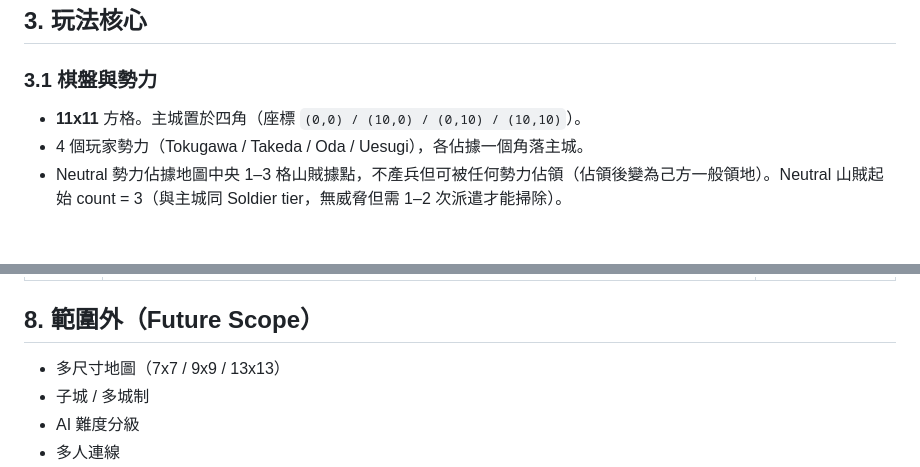
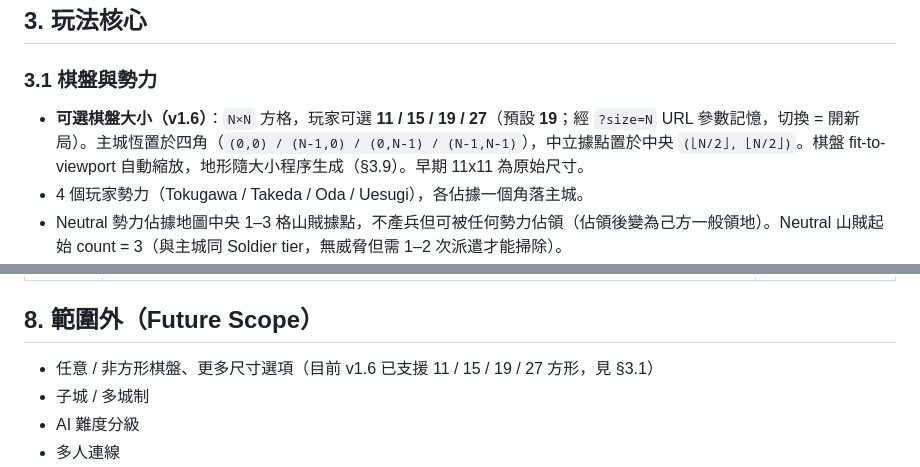
Before and after one commit to jackey8616/knight-strike, a Markdown page: docs/PRD.md, 2 parts joined by grey strips. Drawn GitHub-style; blank space fills up the shorter version.

Commit message:
docs(prd): §3.1 selectable board size (11/15/19/27, default 19)
Co-Authored-By: Claude Opus 4.8 (1M context) <noreply@anthropic.com>

```diff
--- a/docs/PRD.md
+++ b/docs/PRD.md
@@ -106,7 +106,7 @@
 
 ### 3.1 棋盤與勢力
 
-- **11x11** 方格。主城置於四角（座標 `(0,0) / (10,0) / (0,10) / (10,10)`）。
+- **可選棋盤大小（v1.6）**：`N×N` 方格，玩家可選 **11 / 15 / 19 / 27**（預設 **19**；經 `?size=N` URL 參數記憶，切換 = 開新局）。主城恆置於四角（`(0,0) / (N-1,0) / (0,N-1) / (N-1,N-1)`），中立據點置於中央 `(⌊N/2⌋, ⌊N/2⌋)`。棋盤 fit-to-viewport 自動縮放，地形隨大小程序生成（§3.9）。早期 11x11 為原始尺寸。
 - 4 個玩家勢力（Tokugawa / Takeda / Oda / Uesugi），各佔據一個角落主城。
 - Neutral 勢力佔據地圖中央 1–3 格山賊據點，不產兵但可被任何勢力佔領（佔領後變為己方一般領地）。Neutral 山賊起始 count = 3（與主城同 Soldier tier，無威脅但需 1–2 次派遣才能掃除）。
 - 玩家固定操作 Tokugawa。其餘三勢力的控制方式（自動 AI / 完全靜默 / scripted 演示）在 v1.0 未定，等次輪 PRD 重新指定。
@@ -591,7 +591,7 @@ v0.12 期間 §4 規定四家勢力都有 AI 自動派兵、生產；v1.0 把 AI
 
 ## 8. 範圍外（Future Scope）
 
-- 多尺寸地圖（7x7 / 9x9 / 13x13）
+- 任意 / 非方形棋盤、更多尺寸選項（目前 v1.6 已支援 11 / 15 / 19 / 27 方形，見 §3.1）
 - 子城 / 多城制
 - AI 難度分級
 - 多人連線
```
